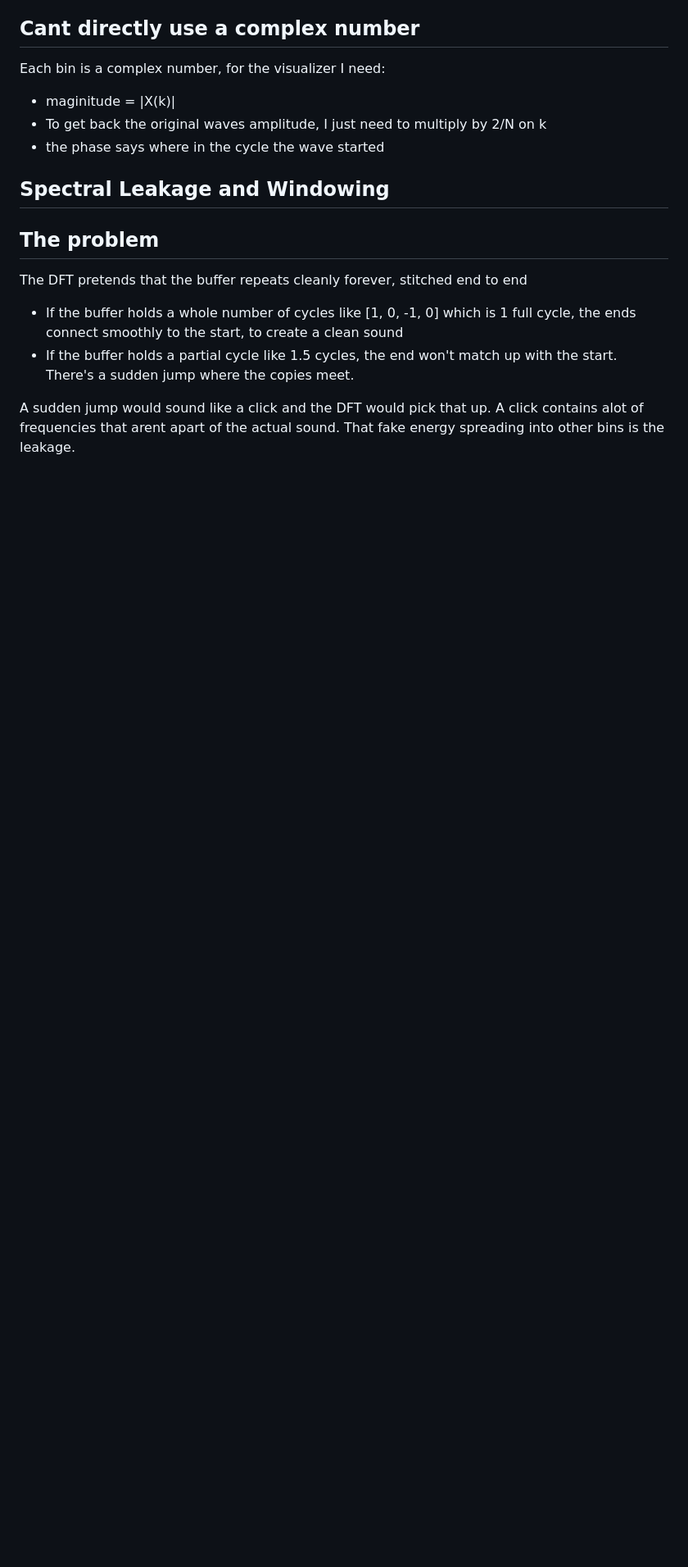
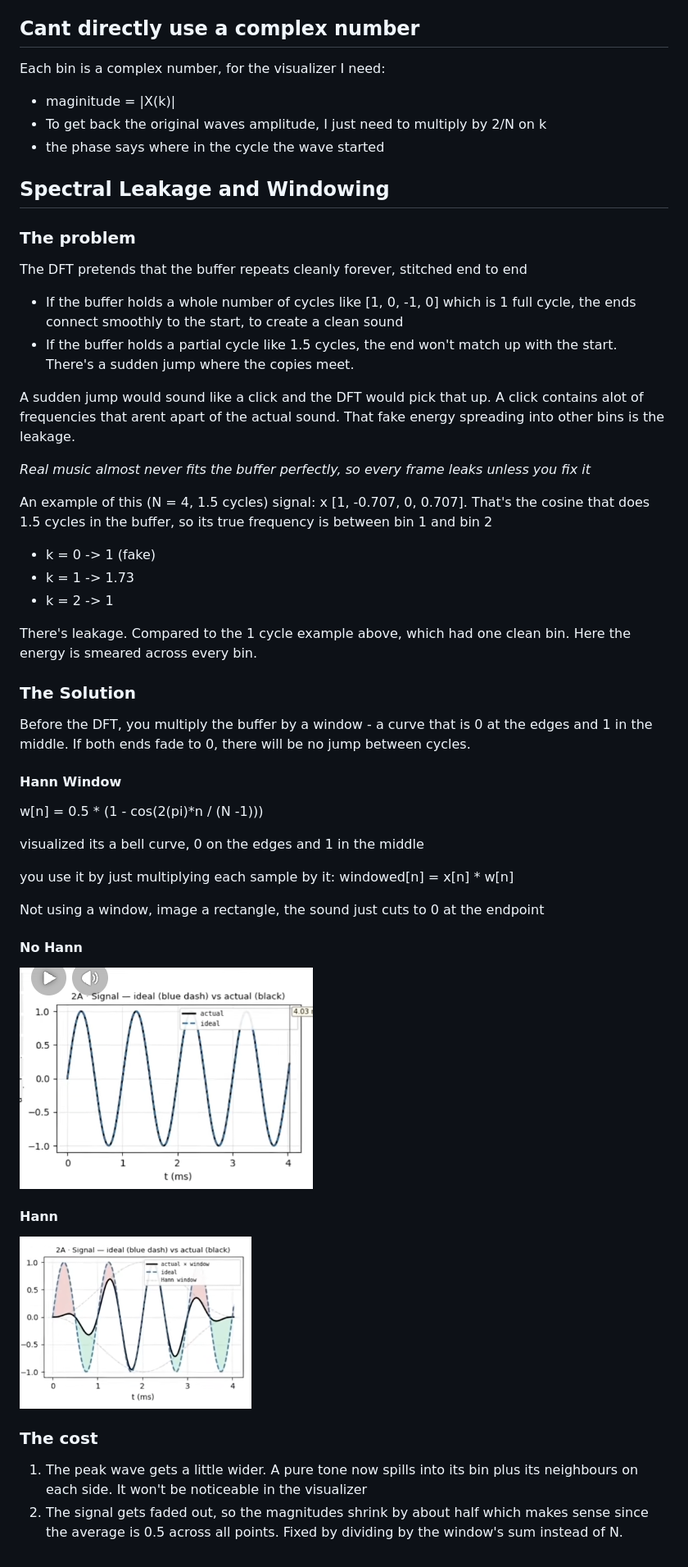
Before and after one commit to abi2055/audio-visualizer, a Markdown page: docs/research.md, the part around the change. Shown at 82% size. Rendered like a GitHub page; pictures changed too: docs/image-1.png (added), docs/image-2.png (added); blank space fills up the shorter version.

Commit message:
hann window

```diff
--- a/docs/research.md
+++ b/docs/research.md
@@ -119,9 +119,42 @@ Each bin is a complex number, for the visualizer I need:
 
 ## Spectral Leakage and Windowing
 
-## The problem
+### The problem
 The DFT pretends that the buffer repeats cleanly forever, stitched end to end
 - If the buffer holds a whole number of cycles like [1, 0, -1, 0] which is 1 full cycle, the ends connect smoothly to the start, to create a clean sound
 - If the buffer holds a partial cycle like 1.5 cycles, the end won't match up with the start. There's a sudden jump where the copies meet.
 
 A sudden jump would sound like a click and the DFT would pick that up. A click contains alot of frequencies that arent apart of the actual sound. That fake energy spreading into other bins is the leakage.
+
+*Real music almost never fits the buffer perfectly, so every frame leaks unless you fix it*
+
+An example of this (N = 4, 1.5 cycles)
+signal: x [1, -0.707, 0, 0.707]. That's the cosine that does 1.5 cycles in the buffer, so its true frequency is between bin 1 and bin 2
+- k = 0 -> 1 (fake)
+- k = 1 -> 1.73
+- k = 2 -> 1
+
+There's leakage. Compared to the 1 cycle example above, which had one clean bin. Here the energy is smeared across every bin.
+
+### The Solution
+Before the DFT, you multiply the buffer by a window - a curve that is 0 at the edges and 1 in the middle. If both ends fade to 0, there will be no jump between cycles.
+
+#### Hann Window
+w[n] = 0.5 * (1 - cos(2(pi)*n / (N -1)))
+
+visualized its a bell curve, 0 on the edges and 1 in the middle
+
+you use it by just multiplying each sample by it:
+windowed[n] = x[n] * w[n]
+
+Not using a window, image a rectangle, the sound just cuts to 0 at the endpoint
+
+#### No Hann
+![alt text](image-1.png)
+
+#### Hann
+![alt text](image-2.png)
+
+### The cost
+1. The peak wave gets a little wider. A pure tone now spills into its bin plus its neighbours on each side. It won't be noticeable in the visualizer
+2. The signal gets faded out, so the magnitudes shrink by about half which makes sense since the average is 0.5 across all points. Fixed by dividing by the window's sum instead of N.
```
